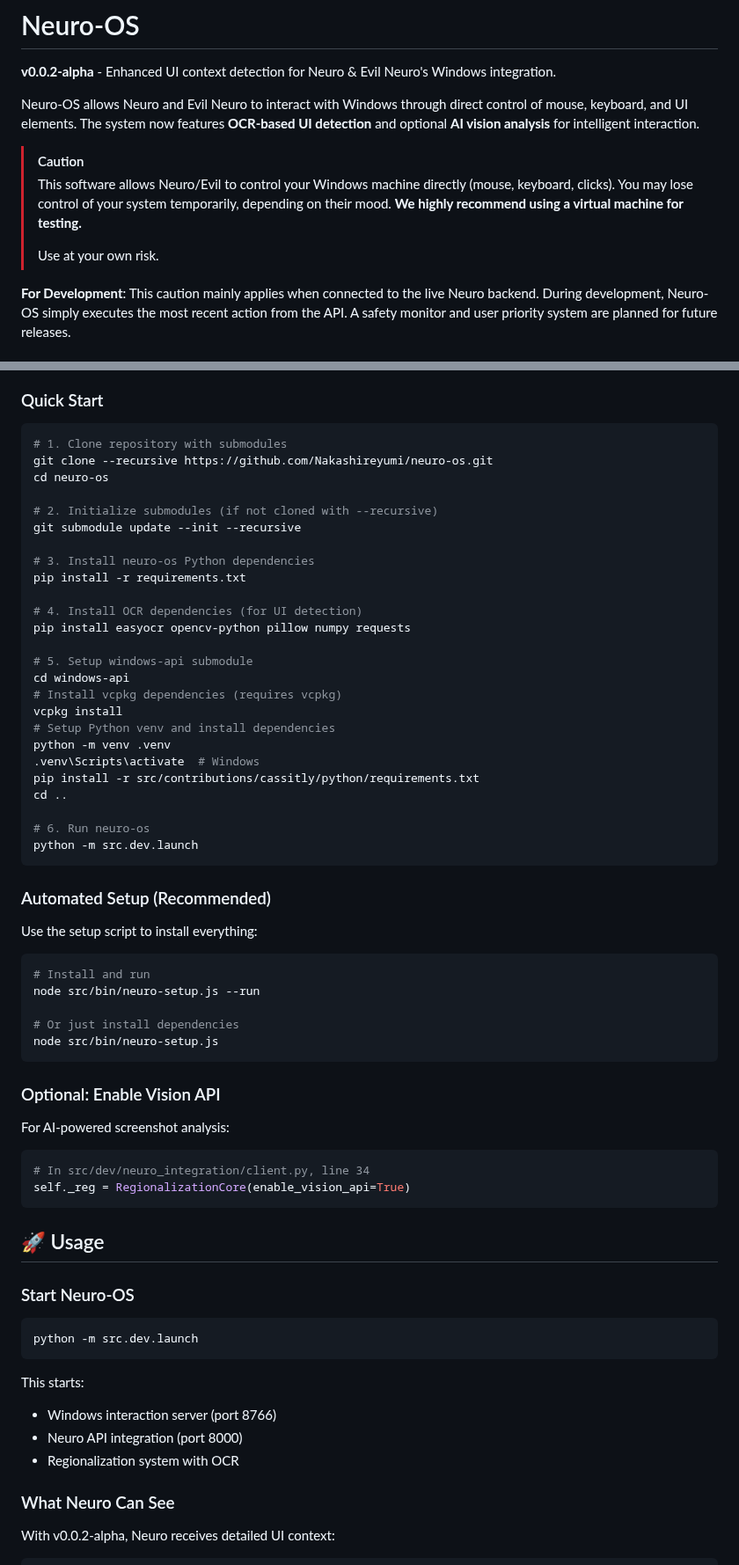
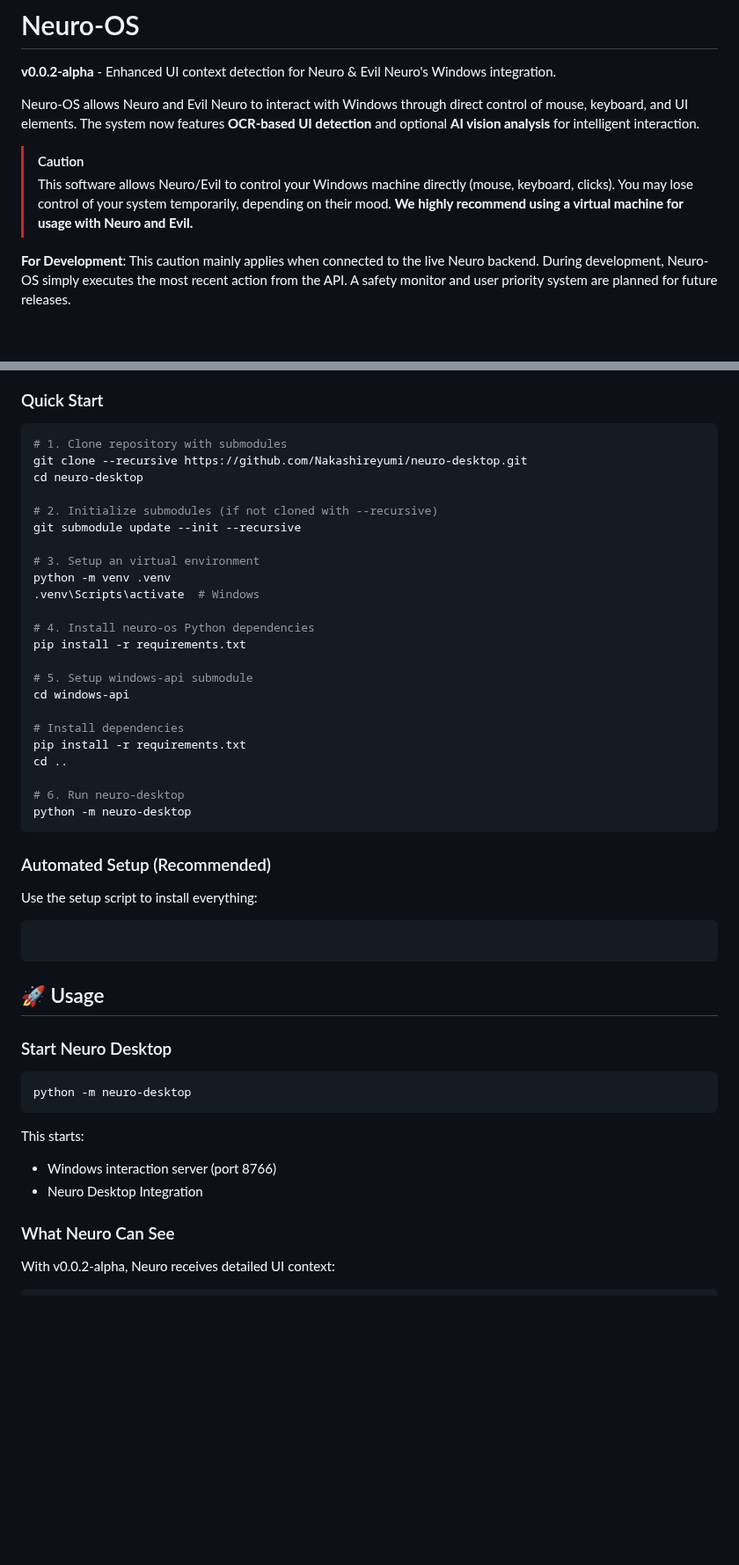
Before and after one commit to Nakashireyumi/neuro-os, a Markdown page: README.md, 2 parts joined by grey strips. Shown at 88% size. GitHub-like rendering; blank space fills up the shorter version.

````diff
--- a/README.md
+++ b/README.md
@@ -7,9 +7,7 @@ Neuro-OS allows Neuro and Evil Neuro to interact with Windows through direct con
 > [!CAUTION]
 > This software allows Neuro/Evil to control your Windows machine directly (mouse, keyboard, clicks).
 > You may lose control of your system temporarily, depending on their mood.
-> **We highly recommend using a virtual machine for testing.**
->
-> Use at your own risk.
+> **We highly recommend using a virtual machine for usage with Neuro and Evil.**
 
 **For Development**: This caution mainly applies when connected to the live Neuro backend. During development, Neuro-OS simply executes the most recent action from the API. A safety monitor and user priority system are planned for future releases.
 
@@ -32,30 +30,28 @@ Neuro-OS allows Neuro and Evil Neuro to interact with Windows through direct con
 
 ```bash
 # 1. Clone repository with submodules
-git clone --recursive https://github.com/Nakashireyumi/neuro-os.git
-cd neuro-os
+git clone --recursive https://github.com/Nakashireyumi/neuro-desktop.git
+cd neuro-desktop
 
 # 2. Initialize submodules (if not cloned with --recursive)
 git submodule update --init --recursive
 
-# 3. Install neuro-os Python dependencies
+# 3. Setup an virtual environment
+python -m venv .venv
+.venv\Scripts\activate  # Windows
+
+# 4. Install neuro-os Python dependencies
 pip install -r requirements.txt
-
-# 4. Install OCR dependencies (for UI detection)
-pip install easyocr opencv-python pillow numpy requests
 
 # 5. Setup windows-api submodule
 cd windows-api
-# Install vcpkg dependencies (requires vcpkg)
-vcpkg install
-# Setup Python venv and install dependencies
-python -m venv .venv
-.venv\Scripts\activate  # Windows
-pip install -r src/contributions/cassitly/python/requirements.txt
+
+# Install dependencies
+pip install -r requirements.txt
 cd ..
 
-# 6. Run neuro-os
-python -m src.dev.launch
+# 6. Run neuro-desktop
+python -m neuro-desktop
 ```
 
 ### Automated Setup (Recommended)
@@ -63,34 +59,20 @@ python -m src.dev.launch
 Use the setup script to install everything:
 
 ```bash
-# Install and run
-node src/bin/neuro-setup.js --run
 
-# Or just install dependencies
-node src/bin/neuro-setup.js
-```
-
-### Optional: Enable Vision API
-
-For AI-powered screenshot analysis:
-
-```python
-# In src/dev/neuro_integration/client.py, line 34
-self._reg = RegionalizationCore(enable_vision_api=True)
 ```
 
 ## 🚀 Usage
 
-### Start Neuro-OS
+### Start Neuro Desktop
 
 ```bash
-python -m src.dev.launch
+python -m neuro-desktop
 ```
 
 This starts:
 - Windows interaction server (port 8766)
-- Neuro API integration (port 8000)
-- Regionalization system with OCR
+- Neuro Desktop Integration
 
 ### What Neuro Can See
 
````
Also changed, not shown: other parts of README.md (+2 -16 lines).
